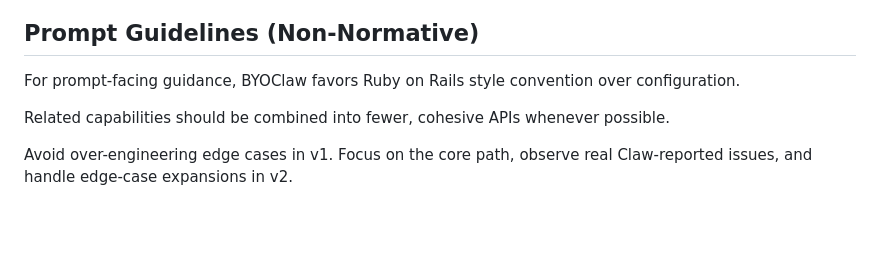
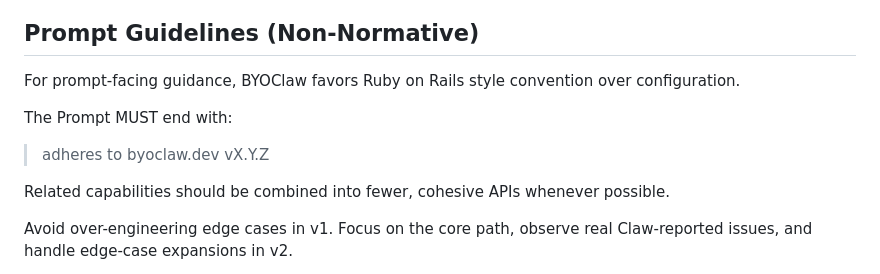
Before and after one commit to mxcl/byoclaw, a Markdown page: SPEC.md, the part around the change. Drawn GitHub-style; blank space fills up the shorter version.

Commit message:
Specify prompt suffix requirement
Signed-off-by: Max Howell <mxcl@me.com>

```diff
--- a/SPEC.md
+++ b/SPEC.md
@@ -480,6 +480,10 @@ the standardized optional pagination hints `{limit?, page?}`.
 For prompt-facing guidance, BYOClaw favors Ruby on Rails style convention over
 configuration.
 
+The Prompt MUST end with:
+
+> adheres to byoclaw.dev vX.Y.Z
+
 Related capabilities should be combined into fewer, cohesive APIs whenever
 possible.
 
```
